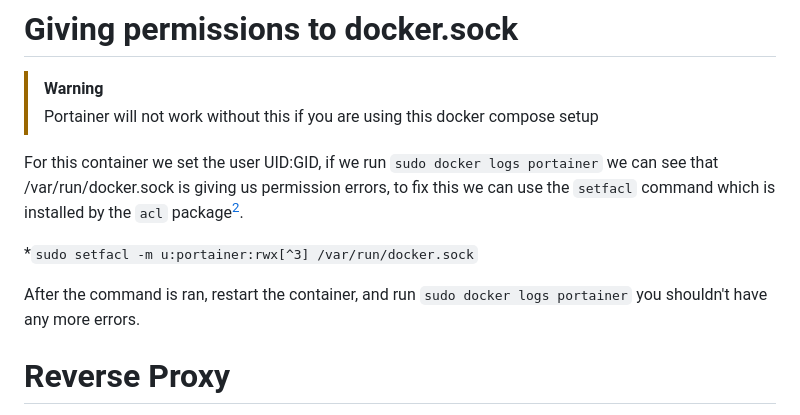
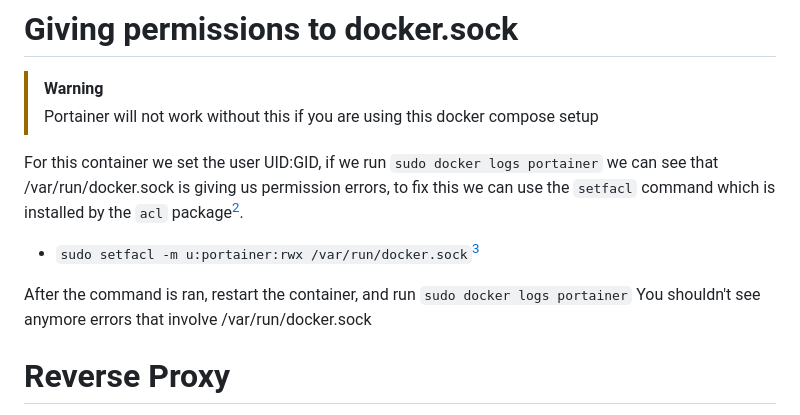
Before and after one commit to DrAnglerfish/PRTS, a Markdown page: selfhosted-apps-docker/portainer/readme.md, the part around the change. Drawn GitHub-style.

Commit message:
Fix formatting

```diff
--- a/selfhosted-apps-docker/portainer/readme.md
+++ b/selfhosted-apps-docker/portainer/readme.md
@@ -55,9 +55,10 @@ drwxr-xr-x 8 portainer portainer 4096 Nov 10 14:09 data
 
 For this container we set the user UID:GID, if we run `sudo docker logs portainer` we can see that /var/run/docker.sock is giving us permission errors, to fix this we can use the `setfacl` command which is installed by the `acl` package[^2].
 
-*`sudo setfacl -m u:portainer:rwx[^3] /var/run/docker.sock`
+* `sudo setfacl -m u:portainer:rwx /var/run/docker.sock`[^3]
 
-After the command is ran, restart the container, and run `sudo docker logs portainer` you shouldn't have any more errors.
+After the command is ran, restart the container, and run `sudo docker logs portainer` </br>
+You shouldn't see anymore errors that involve /var/run/docker.sock
 
 # Reverse Proxy
 
```
